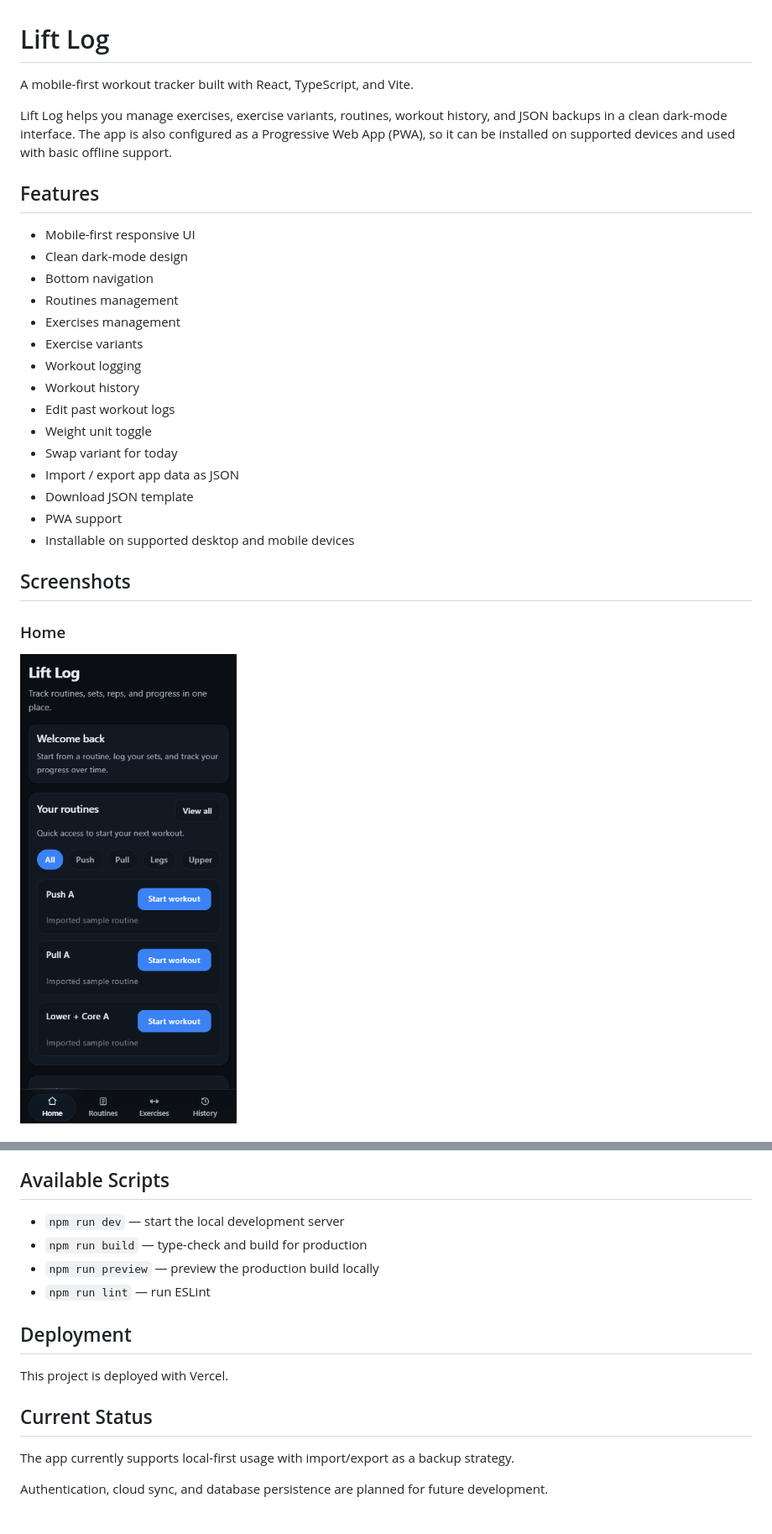
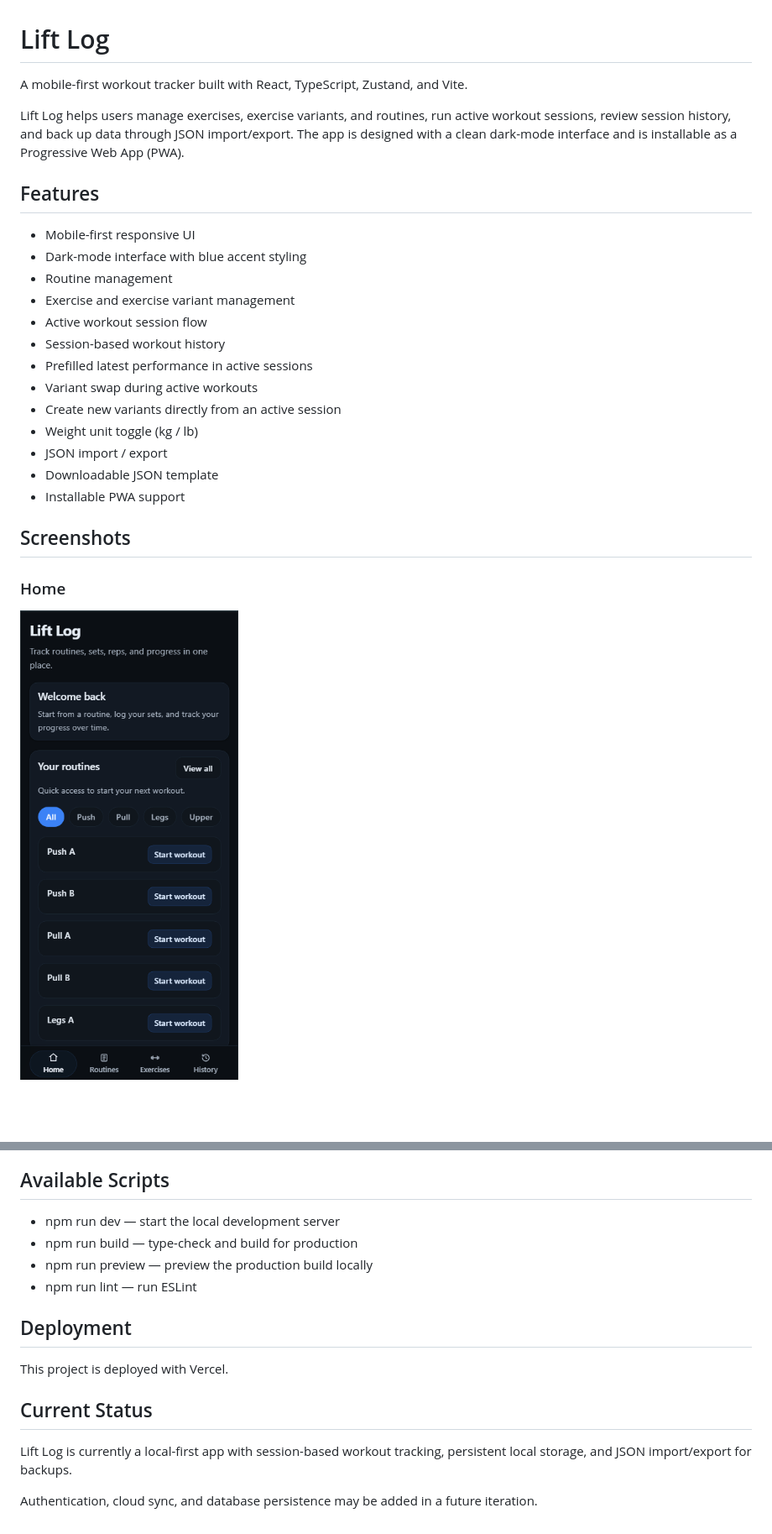
Before and after one commit to DiegoRuiz8/gym-tracker-v1, a Markdown page: README.md, 2 parts joined by grey strips. Shown at 84% size. GitHub-like rendering; pictures changed too: docs/screenshots/home.png; blank space fills up the shorter version.

```diff
--- a/README.md
+++ b/README.md
@@ -1,29 +1,28 @@
 # Lift Log
 
-A mobile-first workout tracker built with React, TypeScript, and Vite.
+A mobile-first workout tracker built with React, TypeScript, Zustand, and Vite.
 
-Lift Log helps you manage exercises, exercise variants, routines, workout history, and JSON backups in a clean dark-mode interface. The app is also configured as a Progressive Web App (PWA), so it can be installed on supported devices and used with basic offline support.
+Lift Log helps users manage exercises, exercise variants, and routines, run active workout sessions, review session history, and back up data through JSON import/export. The app is designed with a clean dark-mode interface and is installable as a Progressive Web App (PWA).
 
 ## Features
 
 - Mobile-first responsive UI
-- Clean dark-mode design
-- Bottom navigation
-- Routines management
-- Exercises management
-- Exercise variants
-- Workout logging
-- Workout history
-- Edit past workout logs
-- Weight unit toggle
-- Swap variant for today
-- Import / export app data as JSON
-- Download JSON template
-- PWA support
-- Installable on supported desktop and mobile devices
+- Dark-mode interface with blue accent styling
+- Routine management
+- Exercise and exercise variant management
+- Active workout session flow
+- Session-based workout history
+- Prefilled latest performance in active sessions
+- Variant swap during active workouts
+- Create new variants directly from an active session
+- Weight unit toggle (kg / lb)
+- JSON import / export
+- Downloadable JSON template
+- Installable PWA support
 
 ## Screenshots
 
 ### Home
+
 ![Lift Log Home](docs/screenshots/home.png)
 
@@ -96,10 +110,10 @@ It includes:
 
 ## Available Scripts
 
-- `npm run dev` — start the local development server
-- `npm run build` — type-check and build for production
-- `npm run preview` — preview the production build locally
-- `npm run lint` — run ESLint
+- npm run dev — start the local development server
+- npm run build — type-check and build for production
+- npm run preview — preview the production build locally
+- npm run lint — run ESLint
 
 ## Deployment
 
@@ -107,6 +121,6 @@ This project is deployed with Vercel.
 
 ## Current Status
 
-The app currently supports local-first usage with import/export as a backup strategy.
+Lift Log is currently a local-first app with session-based workout tracking, persistent local storage, and JSON import/export for backups.
 
-Authentication, cloud sync, and database persistence are planned for future development.
+Authentication, cloud sync, and database persistence may be added in a future iteration.
```
Also changed, not shown: other parts of README.md (+33 -18 lines), docs/screenshots/active-workout.png (added), docs/screenshots/history.png, docs/screenshots/import-export.png (added), docs/screenshots/workout-log.png (deleted), 8 other files.
